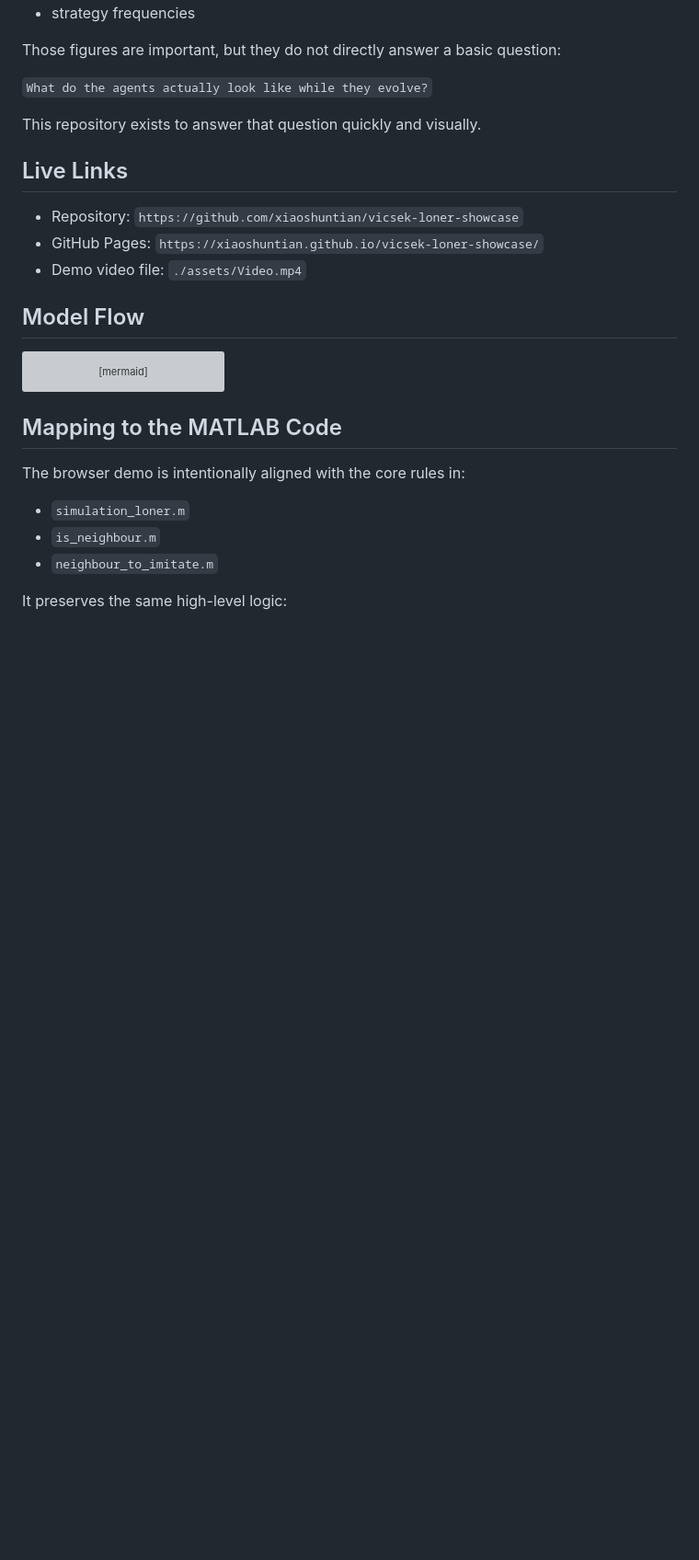
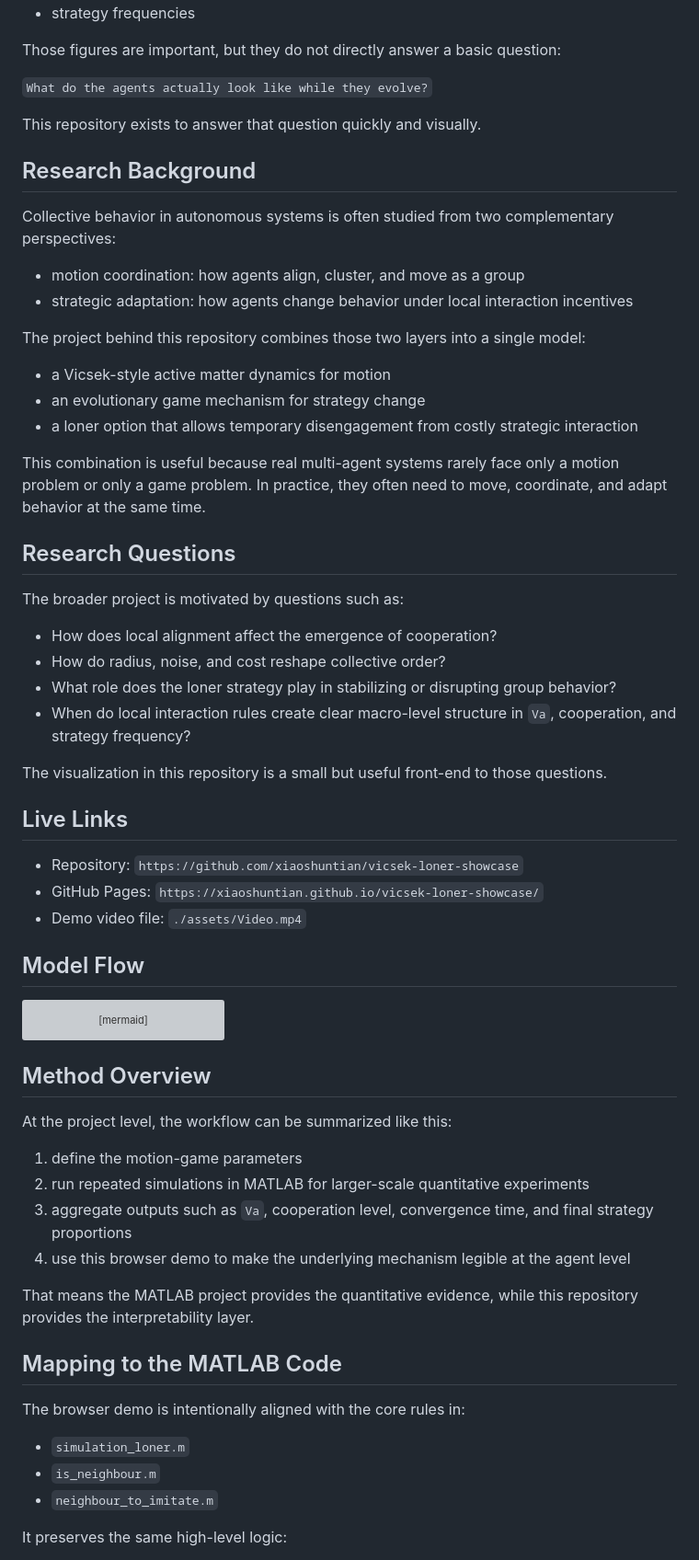
Before and after one commit to xiaoshuntian/vicsek-loner-showcase, a Markdown page: README.md, the part around one of its changes. Shown at 92% size. Rendered like a GitHub page; blank space fills up the shorter version; grey boxes are pictures that could not be loaded.

Commit message:
Add research background and project highlights

````diff
--- a/README.md
+++ b/README.md
@@ -57,6 +57,32 @@ Those figures are important, but they do not directly answer a basic question:
 
 This repository exists to answer that question quickly and visually.
 
+## Research Background
+
+Collective behavior in autonomous systems is often studied from two complementary perspectives:
+
+- motion coordination: how agents align, cluster, and move as a group
+- strategic adaptation: how agents change behavior under local interaction incentives
+
+The project behind this repository combines those two layers into a single model:
+
+- a Vicsek-style active matter dynamics for motion
+- an evolutionary game mechanism for strategy change
+- a loner option that allows temporary disengagement from costly strategic interaction
+
+This combination is useful because real multi-agent systems rarely face only a motion problem or only a game problem. In practice, they often need to move, coordinate, and adapt behavior at the same time.
+
+## Research Questions
+
+The broader project is motivated by questions such as:
+
+- How does local alignment affect the emergence of cooperation?
+- How do radius, noise, and cost reshape collective order?
+- What role does the loner strategy play in stabilizing or disrupting group behavior?
+- When do local interaction rules create clear macro-level structure in `Va`, cooperation, and strategy frequency?
+
+The visualization in this repository is a small but useful front-end to those questions.
+
 ## Live Links
 
 - Repository: `https://github.com/xiaoshuntian/vicsek-loner-showcase`
@@ -75,6 +101,17 @@ flowchart LR
     F --> G["Apply Fermi imitation<br/>loners scaled by p"]
     G --> H["Update strategy counts,<br/>cooperation, and global Va"]
 ```
+
+## Method Overview
+
+At the project level, the workflow can be summarized like this:
+
+1. define the motion-game parameters
+2. run repeated simulations in MATLAB for larger-scale quantitative experiments
+3. aggregate outputs such as `Va`, cooperation level, convergence time, and final strategy proportions
+4. use this browser demo to make the underlying mechanism legible at the agent level
+
+That means the MATLAB project provides the quantitative evidence, while this repository provides the interpretability layer.
 
 ## Mapping to the MATLAB Code
 
````
Also changed, not shown: other parts of README.md (+25 -0 lines), README.zh-CN.md (+67 -0 lines).
